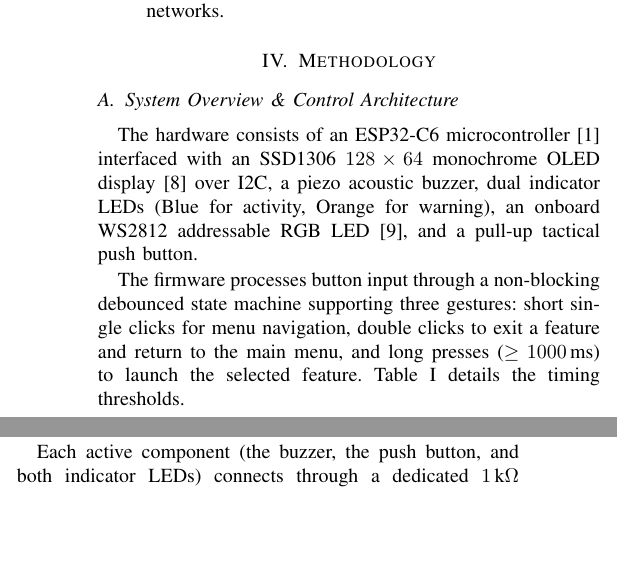
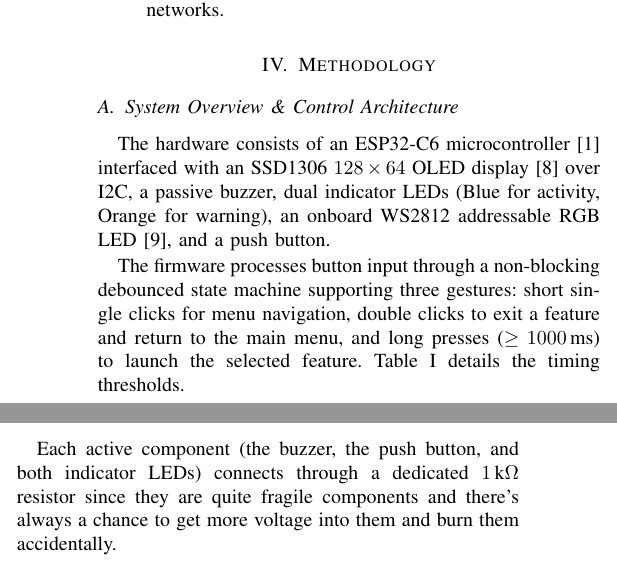
Before and after one commit to Tashar02/rogue_wifi_ap_detector, a LaTeX paper (rogue-wifi-ap-detector/report.tex): two parts of the columns of page 2 of 5, joined at a grey line, cut so that both start at the same text, the shorter picture padded with empty space. Compiled offline with pdfLaTeX.

Commit message:
report: Make components and their safety protocol concrete
Signed-off-by: Tashfin Shakeer Rhythm <tashfinshakeerrhythm@gmail.com>

```diff
--- a/rogue-wifi-ap-detector/report.tex
+++ b/rogue-wifi-ap-detector/report.tex
@@ -100,7 +100,7 @@ Portable wireless security tools carry four recurring operational deficits:
 \section{Methodology}
 
 \subsection{System Overview \& Control Architecture}
-The hardware consists of an ESP32-C6 microcontroller \cite{esp32c6} interfaced with an SSD1306 $128 \times 64$ monochrome OLED display \cite{ssd1306} over I2C, a piezo acoustic buzzer, dual indicator LEDs (Blue for activity, Orange for warning), an onboard WS2812 addressable RGB LED \cite{neopixel}, and a pull-up tactical push button.
+The hardware consists of an ESP32-C6 microcontroller \cite{esp32c6} interfaced with an SSD1306 $128 \times 64$ OLED display \cite{ssd1306} over I2C, a passive buzzer, dual indicator LEDs (Blue for activity, Orange for warning), an onboard WS2812 addressable RGB LED \cite{neopixel}, and a push button.
 
 The firmware processes button input through a non-blocking debounced state machine supporting three gestures: short single clicks for menu navigation, double clicks to exit a feature and return to the main menu, and long presses ($\ge 1000\,\text{ms}$) to launch the selected feature. Table~\ref{tab:control_ui} details the timing thresholds.
 
@@ -139,7 +139,7 @@ GPIO pin assignments are optimized for the ESP32-C6 pinout \cite{esp32c6}:
     \item \textbf{I2C Bus:} GPIO 6 (SDA) and GPIO 7 (SCL) at $400\,\text{kHz}$
 \end{itemize}
 
-Each active component (the buzzer, the push button, and both indicator LEDs) connects through a dedicated $1\,\text{k}\Omega$ current-limiting resistor.
+Each active component (the buzzer, the push button, and both indicator LEDs) connects through a dedicated $1\,\text{k}\Omega$ resistor since they are quite fragile components and there's always a chance to get more voltage into them and burn them accidentally.
 
 \begin{table}[htbp]
   \centering
```
Also changed, not shown: rogue-wifi-ap-detector/report.tex (2 more changed lines).
